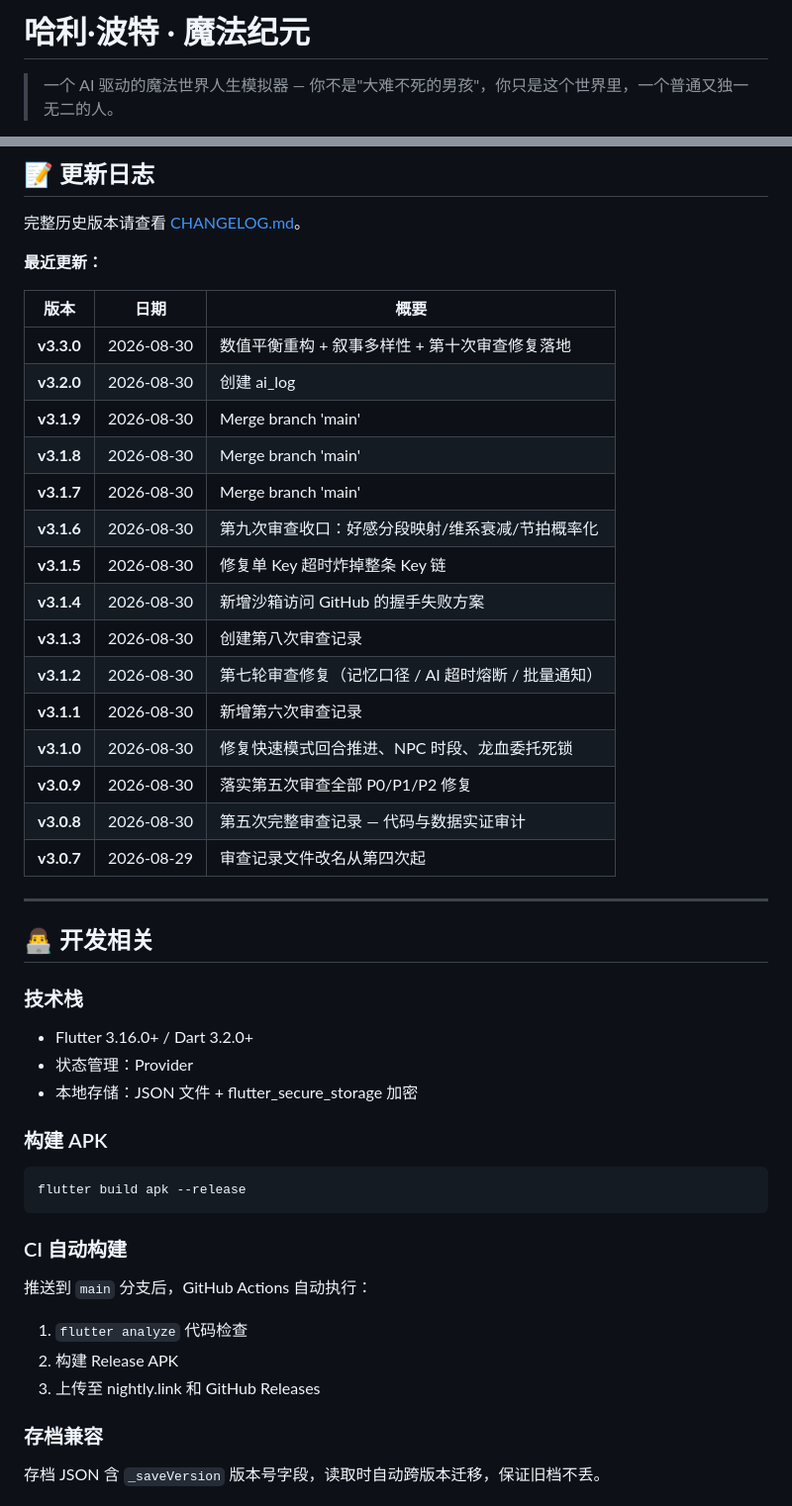
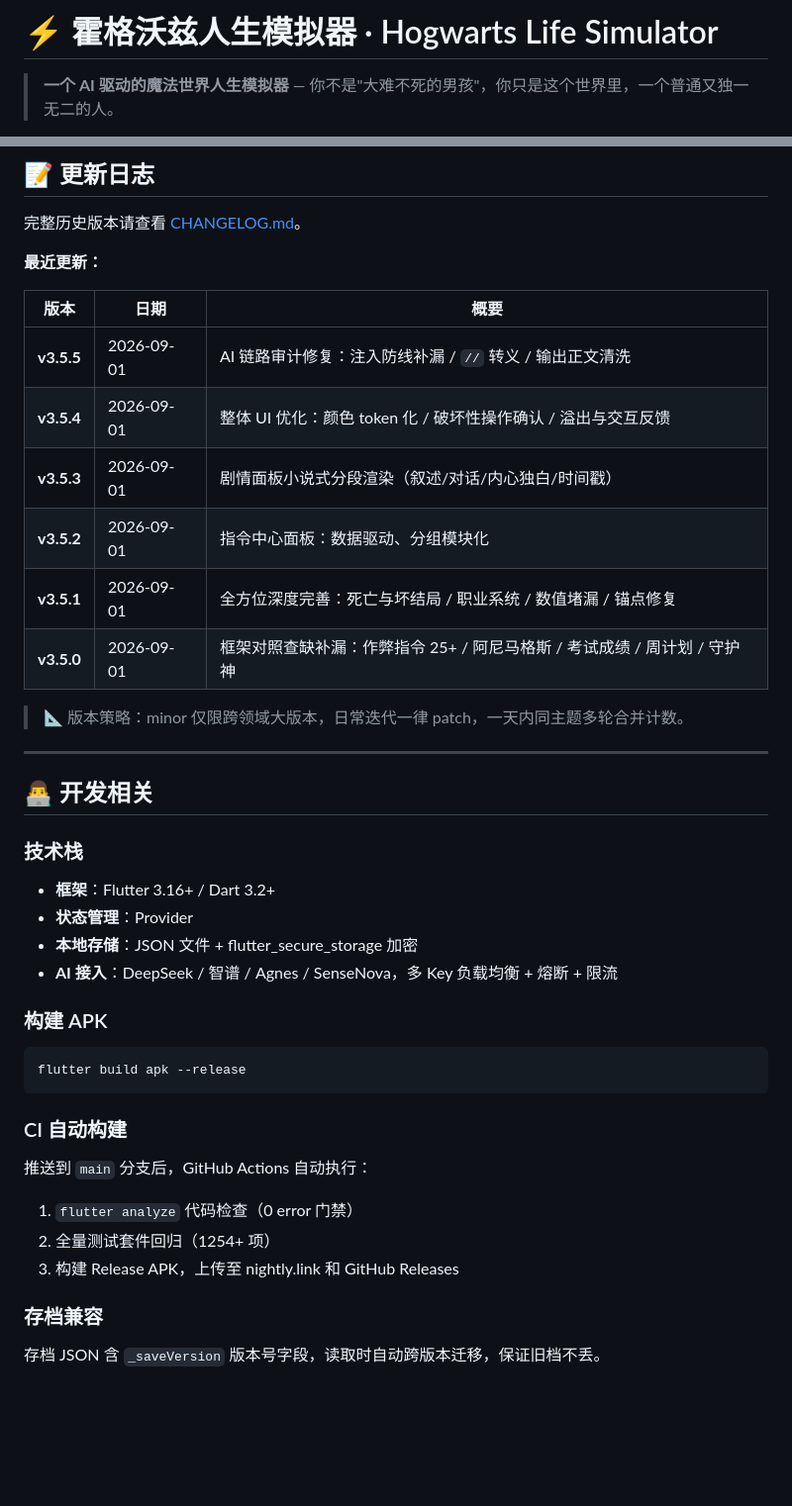
Before and after one commit to zhaolongwudi/hogwarts_life_simulator, a Markdown page: README.md, 2 parts joined by grey strips. Shown at 99% size. GitHub-like rendering; blank space fills up the shorter version.

````diff
--- a/README.md
+++ b/README.md
@@ -1,4 +1,4 @@
-# 哈利·波特 · 魔法纪元
+# ⚡ 霍格沃兹人生模拟器 · Hogwarts Life Simulator
 
-> 一个 AI 驱动的魔法世界人生模拟器 — 你不是"大难不死的男孩"，你只是这个世界里，一个普通又独一无二的人。
+> **一个 AI 驱动的魔法世界人生模拟器** — 你不是"大难不死的男孩"，你只是这个世界里，一个普通又独一无二的人。
 
@@ -154,30 +165,24 @@ flutter run
 
 | 版本 | 日期 | 概要 |
 |------|------|------|
-| **v3.3.0** | 2026-08-30 | 数值平衡重构 + 叙事多样性 + 第十次审查修复落地 |
-| **v3.2.0** | 2026-08-30 | 创建 ai_log |
-| **v3.1.9** | 2026-08-30 | Merge branch 'main' |
-| **v3.1.8** | 2026-08-30 | Merge branch 'main' |
-| **v3.1.7** | 2026-08-30 | Merge branch 'main' |
-| **v3.1.6** | 2026-08-30 | 第九次审查收口：好感分段映射/维系衰减/节拍概率化 |
-| **v3.1.5** | 2026-08-30 | 修复单 Key 超时炸掉整条 Key 链 |
-| **v3.1.4** | 2026-08-30 | 新增沙箱访问 GitHub 的握手失败方案 |
-| **v3.1.3** | 2026-08-30 | 创建第八次审查记录 |
-| **v3.1.2** | 2026-08-30 | 第七轮审查修复（记忆口径 / AI 超时熔断 / 批量通知） |
-| **v3.1.1** | 2026-08-30 | 新增第六次审查记录 |
-| **v3.1.0** | 2026-08-30 | 修复快速模式回合推进、NPC 时段、龙血委托死锁 |
-| **v3.0.9** | 2026-08-30 | 落实第五次审查全部 P0/P1/P2 修复 |
-| **v3.0.8** | 2026-08-30 | 第五次完整审查记录 — 代码与数据实证审计 |
-| **v3.0.7** | 2026-08-29 | 审查记录文件改名从第四次起 |
+| **v3.5.5** | 2026-09-01 | AI 链路审计修复：注入防线补漏 / `//` 转义 / 输出正文清洗 |
+| **v3.5.4** | 2026-09-01 | 整体 UI 优化：颜色 token 化 / 破坏性操作确认 / 溢出与交互反馈 |
+| **v3.5.3** | 2026-09-01 | 剧情面板小说式分段渲染（叙述/对话/内心独白/时间戳） |
+| **v3.5.2** | 2026-09-01 | 指令中心面板：数据驱动、分组模块化 |
+| **v3.5.1** | 2026-09-01 | 全方位深度完善：死亡与坏结局 / 职业系统 / 数值堵漏 / 锚点修复 |
+| **v3.5.0** | 2026-09-01 | 框架对照查缺补漏：作弊指令 25+ / 阿尼马格斯 / 考试成绩 / 周计划 / 守护神 |
+
+> 📐 版本策略：minor 仅限跨领域大版本，日常迭代一律 patch，一天内同主题多轮合并计数。
 
 ---
 
 ## 👨‍💻 开发相关
 
 ### 技术栈
-- Flutter 3.16.0+ / Dart 3.2.0+
-- 状态管理：Provider
-- 本地存储：JSON 文件 + flutter_secure_storage 加密
+- **框架**：Flutter 3.16+ / Dart 3.2+
+- **状态管理**：Provider
+- **本地存储**：JSON 文件 + flutter_secure_storage 加密
+- **AI 接入**：DeepSeek / 智谱 / Agnes / SenseNova，多 Key 负载均衡 + 熔断 + 限流
 
 ### 构建 APK
 ```bash
@@ -186,9 +191,9 @@ flutter build apk --release
 
 ### CI 自动构建
 推送到 `main` 分支后，GitHub Actions 自动执行：
-1. `flutter analyze` 代码检查
-2. 构建 Release APK
-3. 上传至 nightly.link 和 GitHub Releases
+1. `flutter analyze` 代码检查（0 error 门禁）
+2. 全量测试套件回归（1254+ 项）
+3. 构建 Release APK，上传至 nightly.link 和 GitHub Releases
 
 ### 存档兼容
 存档 JSON 含 `_saveVersion` 版本号字段，读取时自动跨版本迁移，保证旧档不丢。
````
Also changed, not shown: other parts of README.md (+57 -46 lines), .github/GITHUB_HANDSHAKE_SOLUTION.md (+68 -0 lines).
